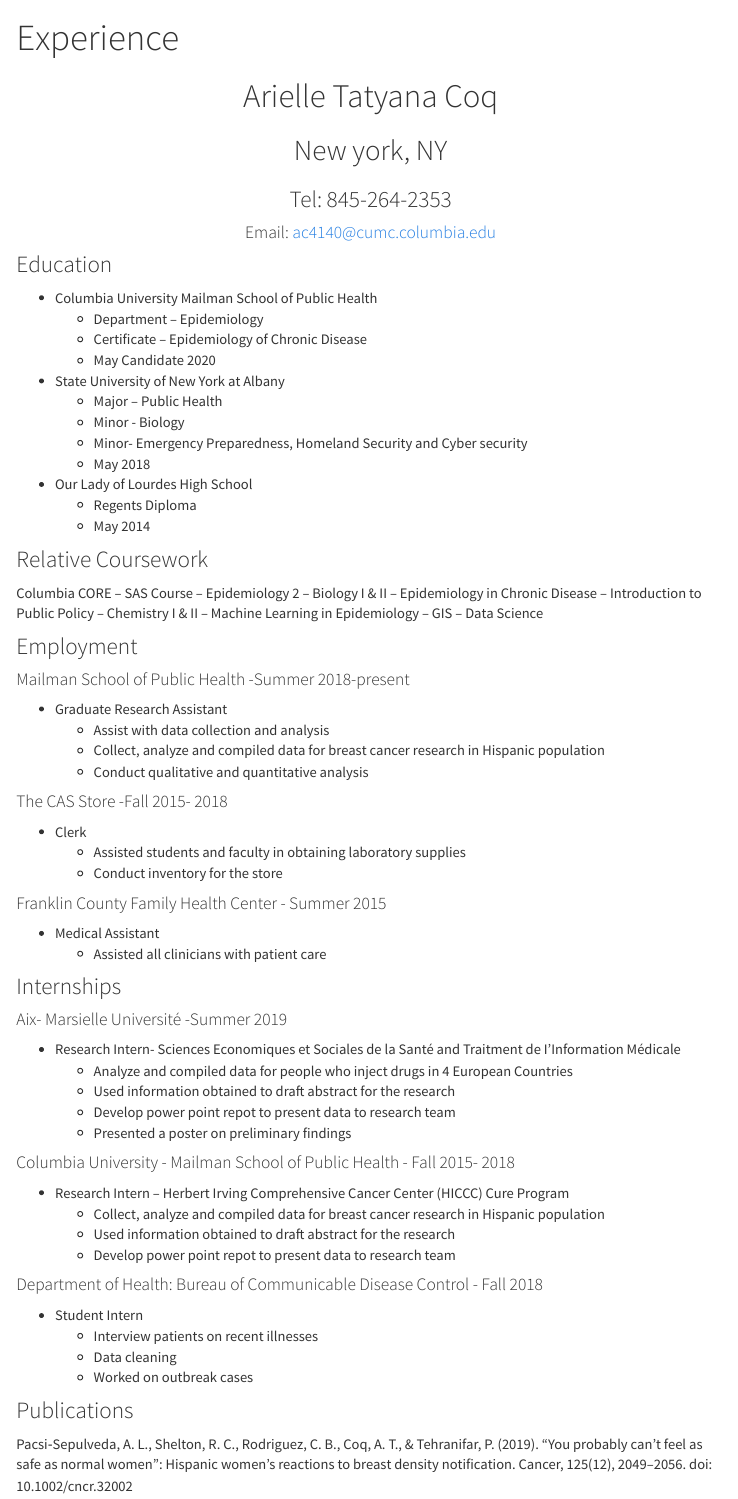
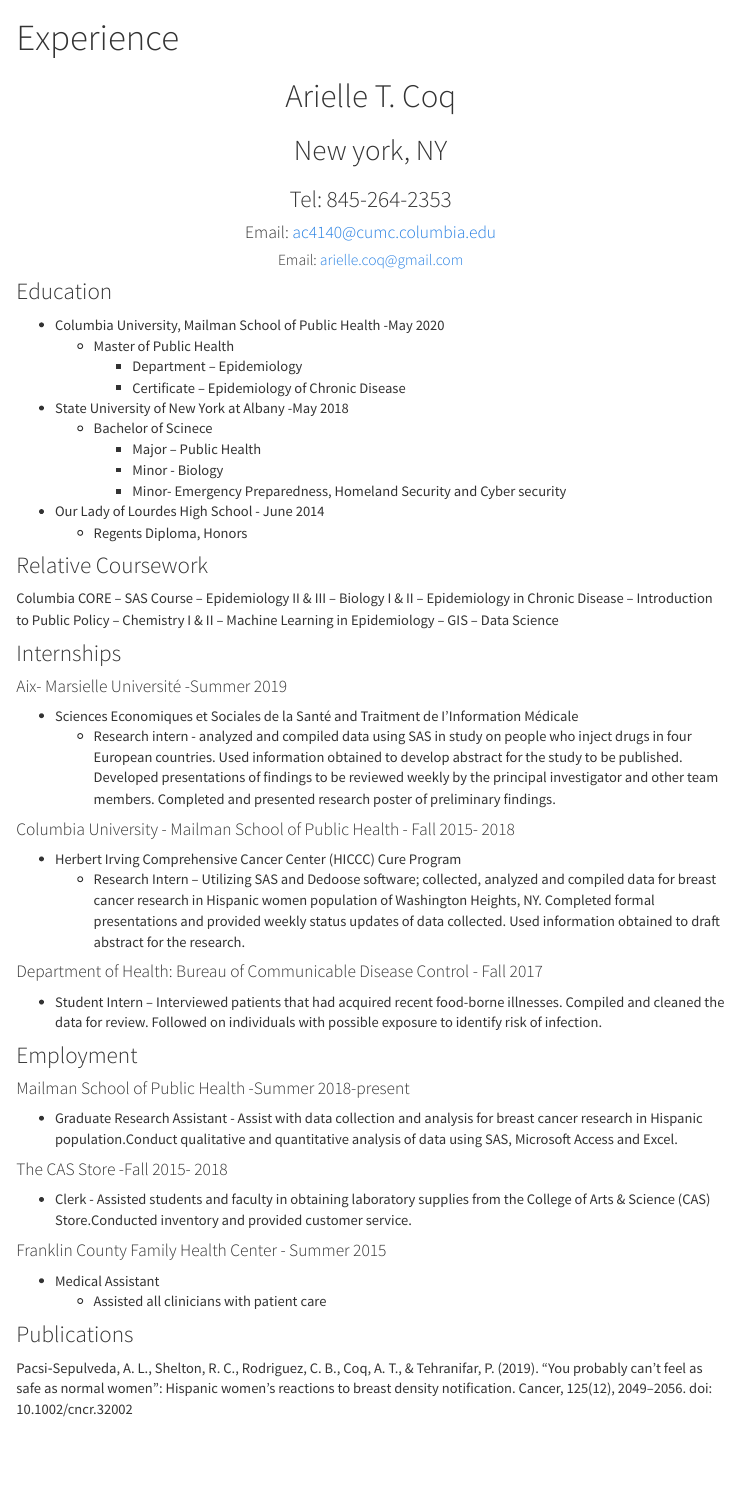
Before and after one commit to ArielleC33/ArielleC33.github.io, an R Markdown document (Experience.Rmd): the page in a window 1100 px wide, from its top. The pictures show the output file Experience.html that the author committed with the source, opened offline; library style sheets and scripts come from the installed R packages; menus at the side of the page are left out.

Commit message:
Made some updates to the website

```diff
--- a/Experience.Rmd
+++ b/Experience.Rmd
@@ -5,65 +5,51 @@
     toc: true
     toc_float: true
 ---
- <center> <h1>Arielle Tatyana Coq</h1> </center>
+ <center> <h1>Arielle T. Coq</h1> </center>
   <center> <h2>New york, NY</h2> </center>
   <center> <h3>Tel: 845-264-2353</h3> </center>
   <center> <h4>Email: ac4140@cumc.columbia.edu</h4> </center>
+  <center> <h5>Email: arielle.coq@gmail.com</h4> </center>
 
 ### Education
-* Columbia University Mailman School of Public Health
-    - Department – Epidemiology
-    - Certificate – Epidemiology of Chronic Disease
-    - May Candidate 2020
-* State University of New York at Albany
-    - Major – Public Health
-    - Minor - Biology
-    - Minor- Emergency Preparedness, Homeland Security and Cyber security
-    - May 2018
-* Our Lady of Lourdes High School
-    - Regents Diploma
-    - May 2014
+* Columbia University, Mailman School of Public Health                            -May 2020
+    - Master of Public Health
+        - Department – Epidemiology
+        - Certificate – Epidemiology of Chronic Disease
+* State University of New York at Albany                                          -May 2018
+    - Bachelor of Scinece
+        - Major – Public Health
+        - Minor - Biology
+        - Minor- Emergency Preparedness, Homeland Security and Cyber security
+* Our Lady of Lourdes High School                                                 - June 2014
+    - Regents Diploma, Honors
 
 ###Relative Coursework
-Columbia CORE --		SAS Course --	Epidemiology 2 -- 	Biology I & II --
-Epidemiology in Chronic Disease -- Introduction to Public Policy  --  Chemistry I & II --  Machine Learning in Epidemiology --  GIS --  Data Science
+Columbia CORE --		SAS Course --	Epidemiology II & III -- 	Biology I & II -- Epidemiology in Chronic Disease -- Introduction to Public Policy  --  Chemistry I & II --  Machine Learning in Epidemiology --  GIS --  Data Science
+
+### Internships
+#### Aix- Marsielle Université 						                                     -Summer  2019
+* Sciences Economiques et Sociales de la Santé and Traitment de I’Information  Médicale
+    - Research intern - analyzed and compiled data using SAS in study on people who inject drugs in four European      countries. Used information obtained to develop abstract for the study to be published. Developed presentations of findings to be reviewed weekly by the principal investigator and other team members. Completed and presented research poster of preliminary findings.
+
+#### Columbia University - Mailman School of Public Health                     - Fall 2015- 2018
+* Herbert Irving Comprehensive Cancer Center (HICCC) Cure Program
+    - Research Intern – Utilizing SAS and Dedoose software; collected, analyzed and compiled data for breast cancer research in Hispanic women population of Washington Heights, NY. Completed formal presentations and provided weekly status updates of data collected. Used information obtained to draft abstract for the research.
+
+#### Department of Health: Bureau of Communicable Disease Control              - Fall 2017
+* Student Intern -- Interviewed patients that had acquired recent food-borne illnesses. Compiled and cleaned the data for review. Followed on individuals with possible exposure to identify risk of infection.
 
 ### Employment
 
 #### Mailman School of Public Health				                                   -Summer 2018-present
- * Graduate Research Assistant
-    - Assist with data collection and analysis
-    - Collect, analyze and compiled data for breast cancer research in Hispanic population
-    - Conduct qualitative and quantitative analysis
+ * Graduate Research Assistant - Assist with data collection and analysis for breast cancer research in Hispanic population.Conduct qualitative and quantitative analysis of data using SAS, Microsoft Access and Excel.
 
 #### The CAS Store    							                                           -Fall 2015- 2018
-* Clerk
-    - Assisted students and faculty in obtaining laboratory supplies
-    - Conduct inventory for the store
+* Clerk - Assisted students and faculty in obtaining laboratory supplies from the College of Arts & Science (CAS) Store.Conducted inventory and provided customer service.
 
 #### Franklin County Family Health Center 				                            - Summer 2015
 * Medical Assistant
     - Assisted all clinicians with patient care
-
-### Internships
-#### Aix- Marsielle Université 						                                     -Summer  2019
-* Research Intern- Sciences Economiques et Sociales de la Santé and Traitment de I’Information  Médicale
-    - Analyze and compiled data for people who inject drugs in 4 European Countries
-    - Used information obtained to draft abstract for the research
-    - Develop power point repot to present data to research team
-    - Presented a poster on preliminary findings
-
-#### Columbia University - Mailman School of Public Health                     - Fall 2015- 2018
-* Research Intern – Herbert Irving Comprehensive Cancer Center (HICCC) Cure Program
-    - Collect, analyze and compiled data for breast cancer research in Hispanic population
-    - Used information obtained to draft abstract for the research
-    - Develop power point repot to present data to research team
-
-#### Department of Health: Bureau of Communicable Disease Control              - Fall 2018
-* Student Intern
-    - Interview patients on recent illnesses
-    - Data cleaning
-    - Worked on outbreak cases
 
 ### Publications
 Pacsi‐Sepulveda, A. L., Shelton, R. C., Rodriguez, C. B., Coq, A. T., & Tehranifar, P. (2019). “You probably can’t feel as safe as normal women”: Hispanic women’s reactions to breast density notification. Cancer, 125(12), 2049–2056. doi: 10.1002/cncr.32002
--- a/_site.yml
+++ b/_site.yml
@@ -16,7 +16,7 @@
   - icon: fa-envelope fa-lg
     href: mailto:<ac4140@cumc.columbia.edu>
   - icon: fa-linkedin
-    href: https://www.linkedin.com/in/arielle-coq-0ab47b192/
+    href: https://www.linkedin.com/in/arielle-coq-mph-0ab47b192/
   - icon: fa-github fa-lg
     href: http://github.com/<ariellec33>/
 output:
```
Also changed, not shown: About_Me.Rmd (+1 -1 lines), About_Me.html, Dashboard.html, Experience.html, Plot_ly.html, index.html.
